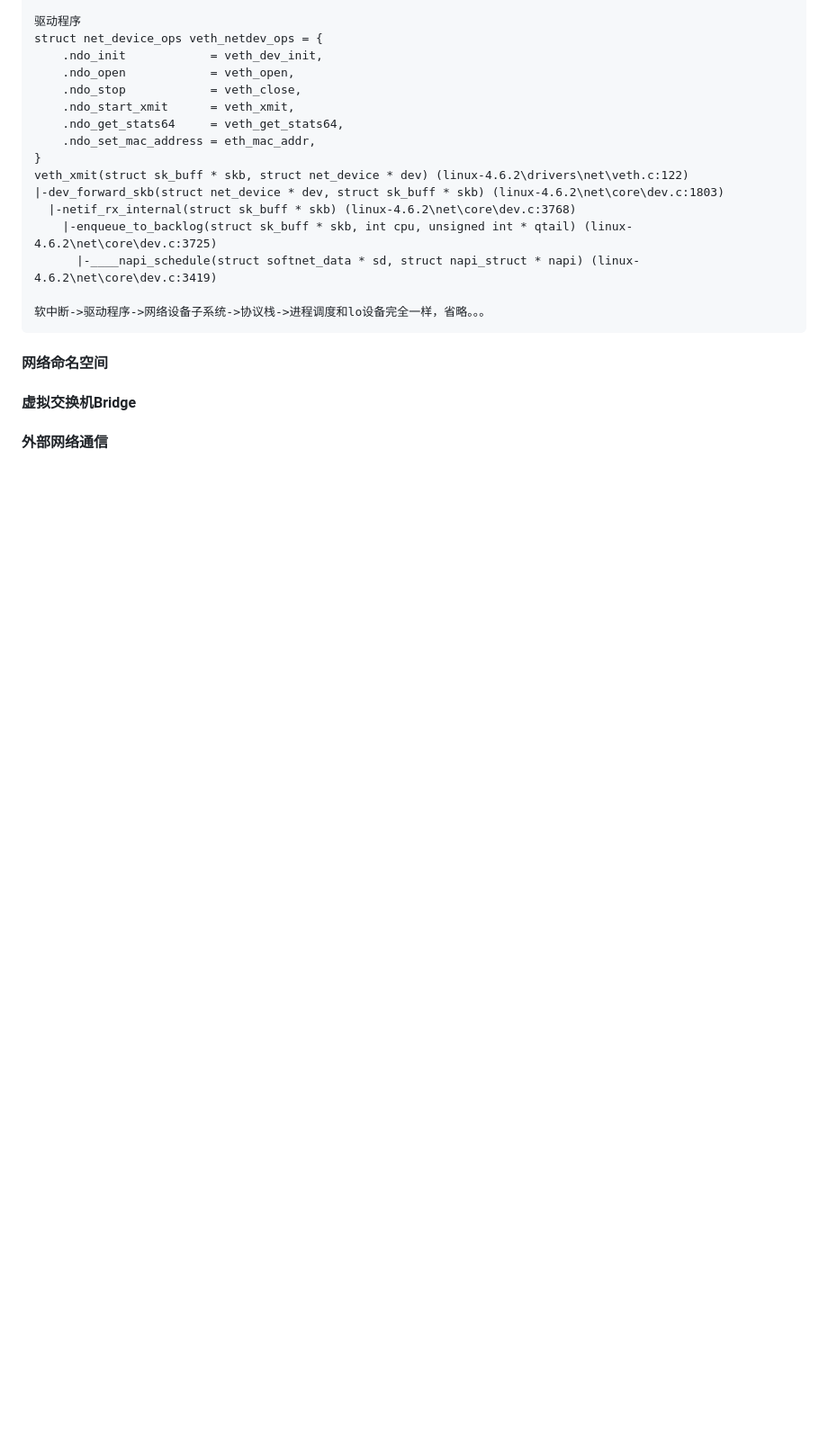
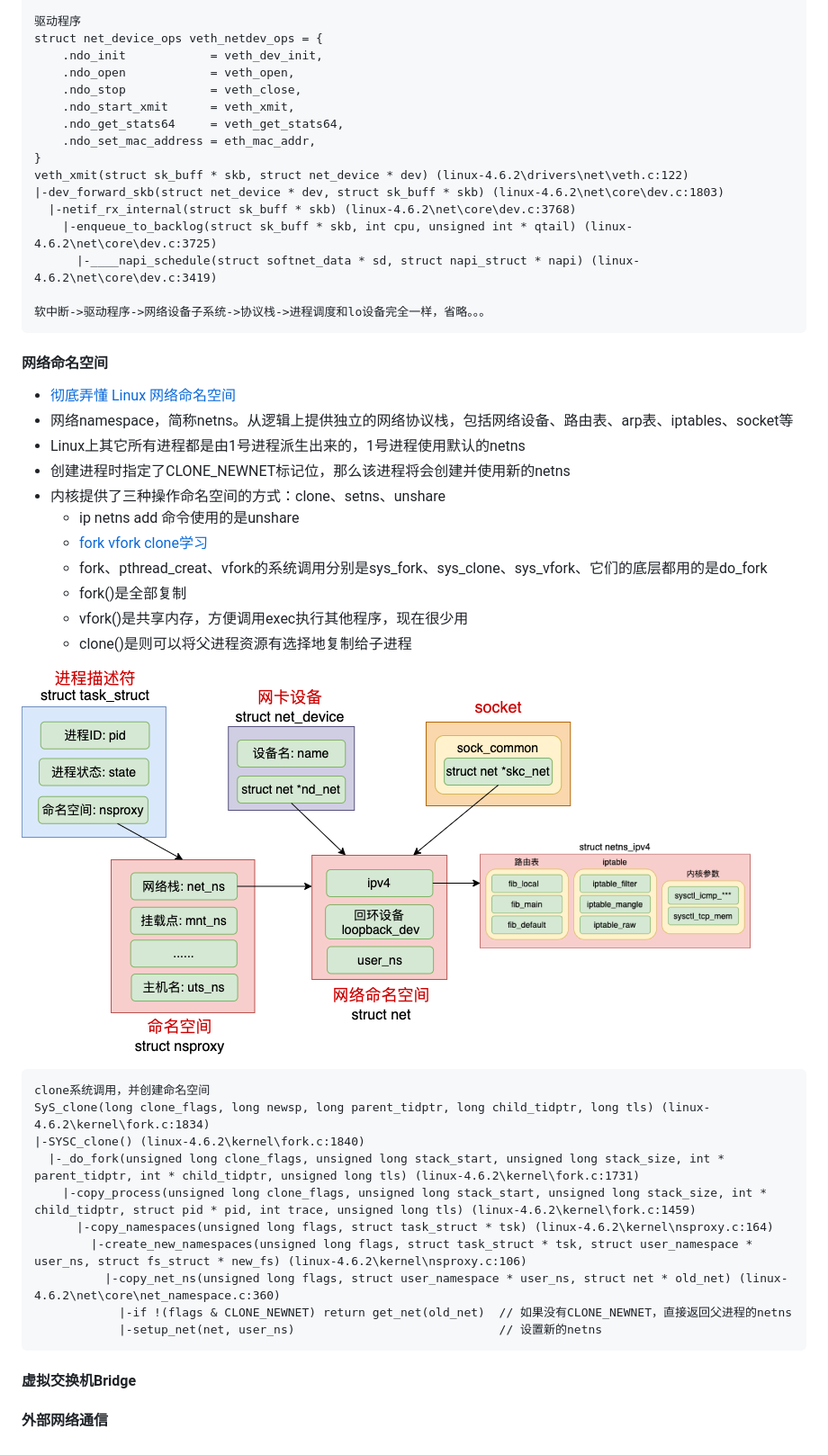
Before and after one commit to xing393939/linux-study, a Markdown page: docs/chapter-10.md, the part around the change. Shown: that part at 90% size. Drawn GitHub-style; pictures changed too: images/struct_task_struct.png (added); blank space fills up the shorter version.

Commit message:
core struct

````diff
--- a/docs/chapter-10.md
+++ b/docs/chapter-10.md
@@ -59,6 +59,32 @@ veth_xmit(struct sk_buff * skb, struct net_device * dev) (linux-4.6.2\drivers\ne
 ```
 
 #### 网络命名空间
+* [彻底弄懂 Linux 网络命名空间](https://mp.weixin.qq.com/s/lscMpc5BWAEzjgYw6H0wBw)
+* 网络namespace，简称netns。从逻辑上提供独立的网络协议栈，包括网络设备、路由表、arp表、iptables、socket等
+* Linux上其它所有进程都是由1号进程派生出来的，1号进程使用默认的netns
+* 创建进程时指定了CLONE_NEWNET标记位，那么该进程将会创建并使用新的netns
+* 内核提供了三种操作命名空间的方式：clone、setns、unshare
+  * ip netns add 命令使用的是unshare
+  * [fork vfork clone学习](https://www.cnblogs.com/mysky007/p/12331200.html)
+  * fork、pthread_creat、vfork的系统调用分别是sys_fork、sys_clone、sys_vfork、它们的底层都用的是do_fork
+  * fork()是全部复制
+  * vfork()是共享内存，方便调用exec执行其他程序，现在很少用
+  * clone()是则可以将父进程资源有选择地复制给子进程
+
+![img](../images/struct_task_struct.png)
+
+```
+clone系统调用，并创建命名空间
+SyS_clone(long clone_flags, long newsp, long parent_tidptr, long child_tidptr, long tls) (linux-4.6.2\kernel\fork.c:1834)
+|-SYSC_clone() (linux-4.6.2\kernel\fork.c:1840)
+  |-_do_fork(unsigned long clone_flags, unsigned long stack_start, unsigned long stack_size, int * parent_tidptr, int * child_tidptr, unsigned long tls) (linux-4.6.2\kernel\fork.c:1731)
+    |-copy_process(unsigned long clone_flags, unsigned long stack_start, unsigned long stack_size, int * child_tidptr, struct pid * pid, int trace, unsigned long tls) (linux-4.6.2\kernel\fork.c:1459)
+      |-copy_namespaces(unsigned long flags, struct task_struct * tsk) (linux-4.6.2\kernel\nsproxy.c:164)
+        |-create_new_namespaces(unsigned long flags, struct task_struct * tsk, struct user_namespace * user_ns, struct fs_struct * new_fs) (linux-4.6.2\kernel\nsproxy.c:106)
+          |-copy_net_ns(unsigned long flags, struct user_namespace * user_ns, struct net * old_net) (linux-4.6.2\net\core\net_namespace.c:360)
+            |-if !(flags & CLONE_NEWNET) return get_net(old_net)  // 如果没有CLONE_NEWNET，直接返回父进程的netns
+            |-setup_net(net, user_ns)                             // 设置新的netns
+```
 
 #### 虚拟交换机Bridge
 
````
Also changed, not shown: docs/environment-construction.md (+3 -0 lines).
